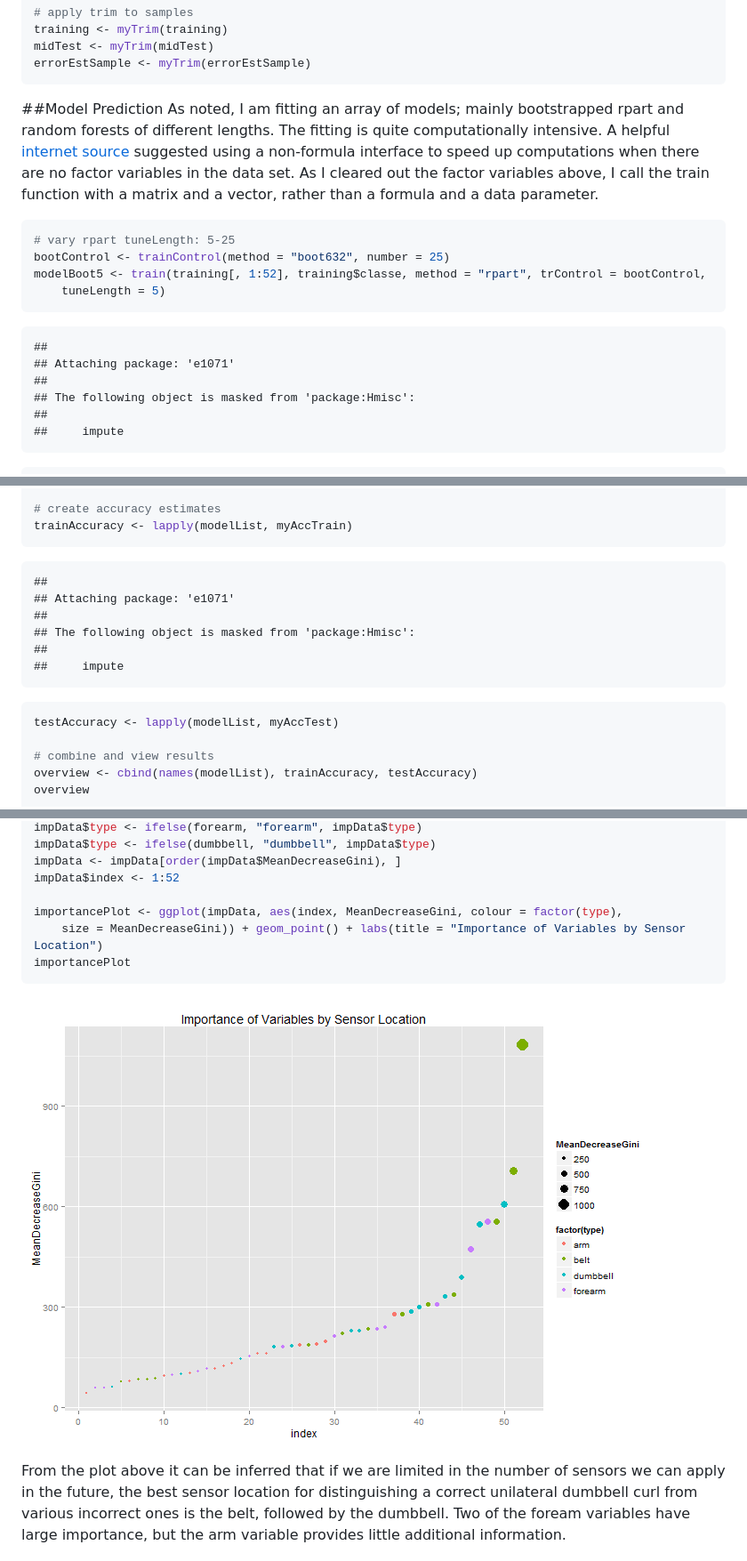
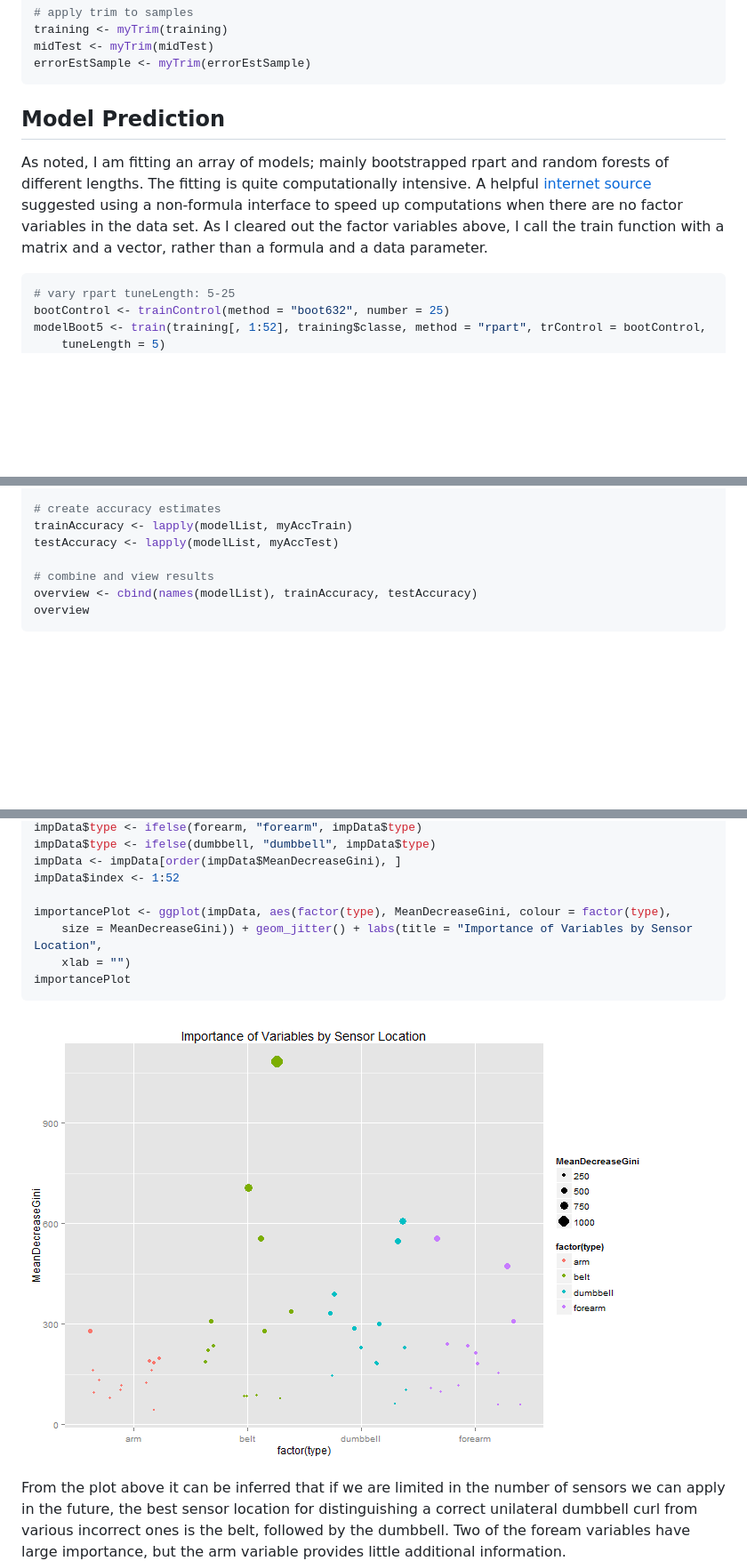
Before and after one commit to jasonjensen/practicalMachineLearningProject, a Markdown page: machineLearningProject.md, 3 parts joined by grey strips. Shown: that part at 89% size. Rendered like a GitHub page; pictures changed too: figure/Exploring_the_random_tree.png; blank space fills up the shorter version.

````diff
--- a/machineLearningProject.md
+++ b/machineLearningProject.md
@@ -108,7 +66,7 @@ errorEstSample <- myTrim(errorEstSample)
 ```
 
 
-##Model Prediction
+## Model Prediction
 As noted, I am fitting an array of models; mainly bootstrapped rpart and random forests of different lengths. The fitting is quite computationally intensive. A helpful [internet source](http://stackoverflow.com/questions/22200923/different-results-with-formula-and-non-formula-for-caret-training) suggested using a non-formula interface to speed up computations when there are no factor variables in the data set. As I cleared out the factor variables above, I call the train function with a matrix and a vector, rather than a formula and a data parameter.
 
 
@@ -117,18 +75,6 @@ As noted, I am fitting an array of models; mainly bootstrapped rpart and random
 bootControl <- trainControl(method = "boot632", number = 25)
 modelBoot5 <- train(training[, 1:52], training$classe, method = "rpart", trControl = bootControl,
     tuneLength = 5)
-```
-
-```
-##
-## Attaching package: 'e1071'
-##
-## The following object is masked from 'package:Hmisc':
-##
-##     impute
-```
-
-```r
 modelBoot10 <- train(training[, 1:52], training$classe, method = "rpart", trControl = bootControl,
     tuneLength = 10)
 modelBoot15 <- train(training[, 1:52], training$classe, method = "rpart", trControl = bootControl,
@@ -176,18 +122,6 @@ modelList <- list(modelBoot5 = modelBoot5, modelBoot10 = modelBoot10, modelBoot1
 
 # create accuracy estimates
 trainAccuracy <- lapply(modelList, myAccTrain)
-```
-
-```
-##
-## Attaching package: 'e1071'
-##
-## The following object is masked from 'package:Hmisc':
-##
-##     impute
-```
-
-```r
 testAccuracy <- lapply(modelList, myAccTest)
 
 # combine and view results
@@ -243,8 +177,9 @@ impData$type <- ifelse(dumbbell, "dumbbell", impData$type)
 impData <- impData[order(impData$MeanDecreaseGini), ]
 impData$index <- 1:52
 
-importancePlot <- ggplot(impData, aes(index, MeanDecreaseGini, colour = factor(type),
-    size = MeanDecreaseGini)) + geom_point() + labs(title = "Importance of Variables by Sensor Location")
+importancePlot <- ggplot(impData, aes(factor(type), MeanDecreaseGini, colour = factor(type),
+    size = MeanDecreaseGini)) + geom_jitter() + labs(title = "Importance of Variables by Sensor Location",
+    xlab = "")
 importancePlot
 ```
 
````
Also changed, not shown: other parts of machineLearningProject.md (+3 -45 lines), 4 other files.
